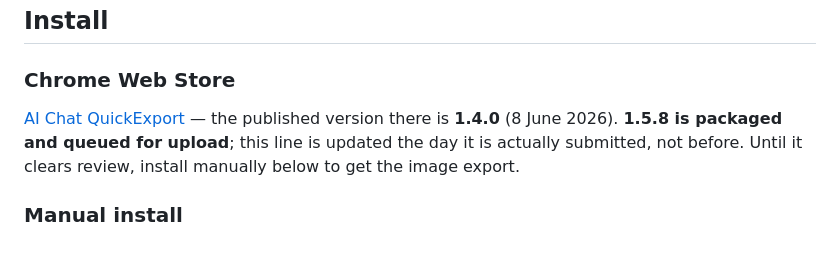
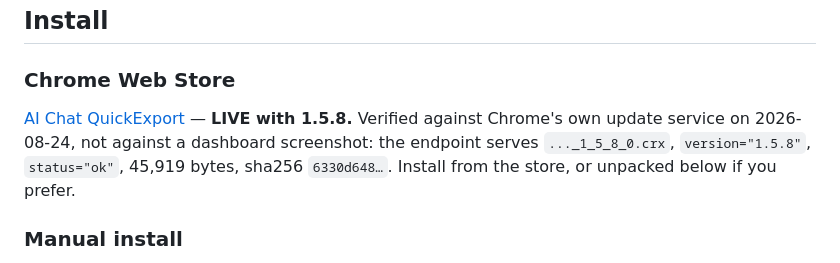
Before and after one commit to ethbuilds-dev/ai-chat-quickexport, a Markdown page: README.md, the part around the change. Rendered like a GitHub page.

```diff
--- a/README.md
+++ b/README.md
@@ -62,9 +62,10 @@ byte-identical to earlier versions.
 
 ### Chrome Web Store
 [AI Chat QuickExport](https://chromewebstore.google.com/detail/oocipcgmlmgnkkcodlnnpdddgmodhoai)
-— the published version there is **1.4.0** (8 June 2026). **1.5.8 is packaged and
-queued for upload**; this line is updated the day it is actually submitted, not
-before. Until it clears review, install manually below to get the image export.
+— **LIVE with 1.5.8.** Verified against Chrome's own update service on
+2026-08-24, not against a dashboard screenshot: the endpoint serves
+`..._1_5_8_0.crx`, `version="1.5.8"`, `status="ok"`, 45,919 bytes,
+sha256 `6330d648…`. Install from the store, or unpacked below if you prefer.
 
 ### Manual install
 1. Download or clone this repo
```
Also changed, not shown: docs/release-notes-1.5.8.md (+3 -2 lines), docs/store-submission.md (+8 -2 lines).
